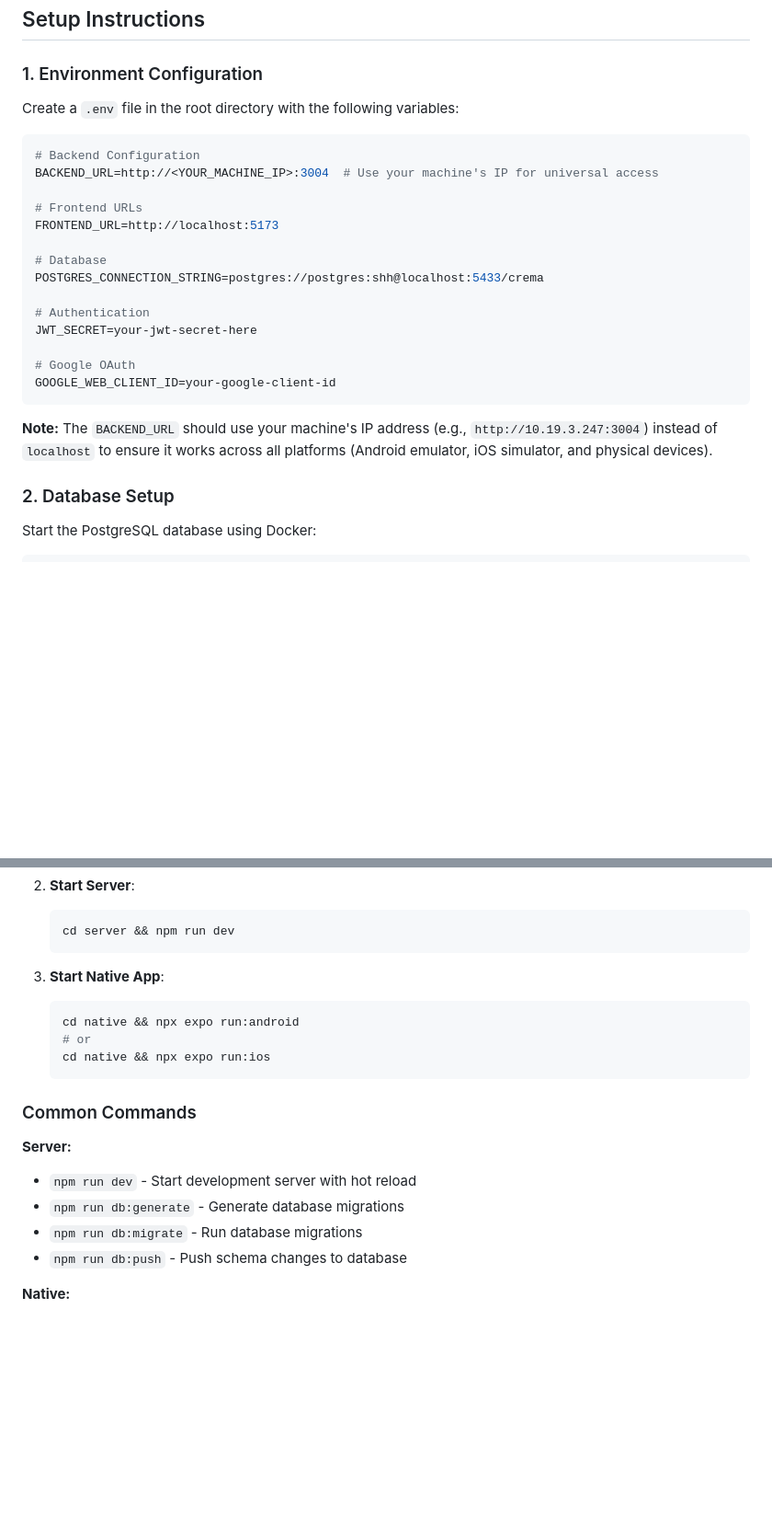
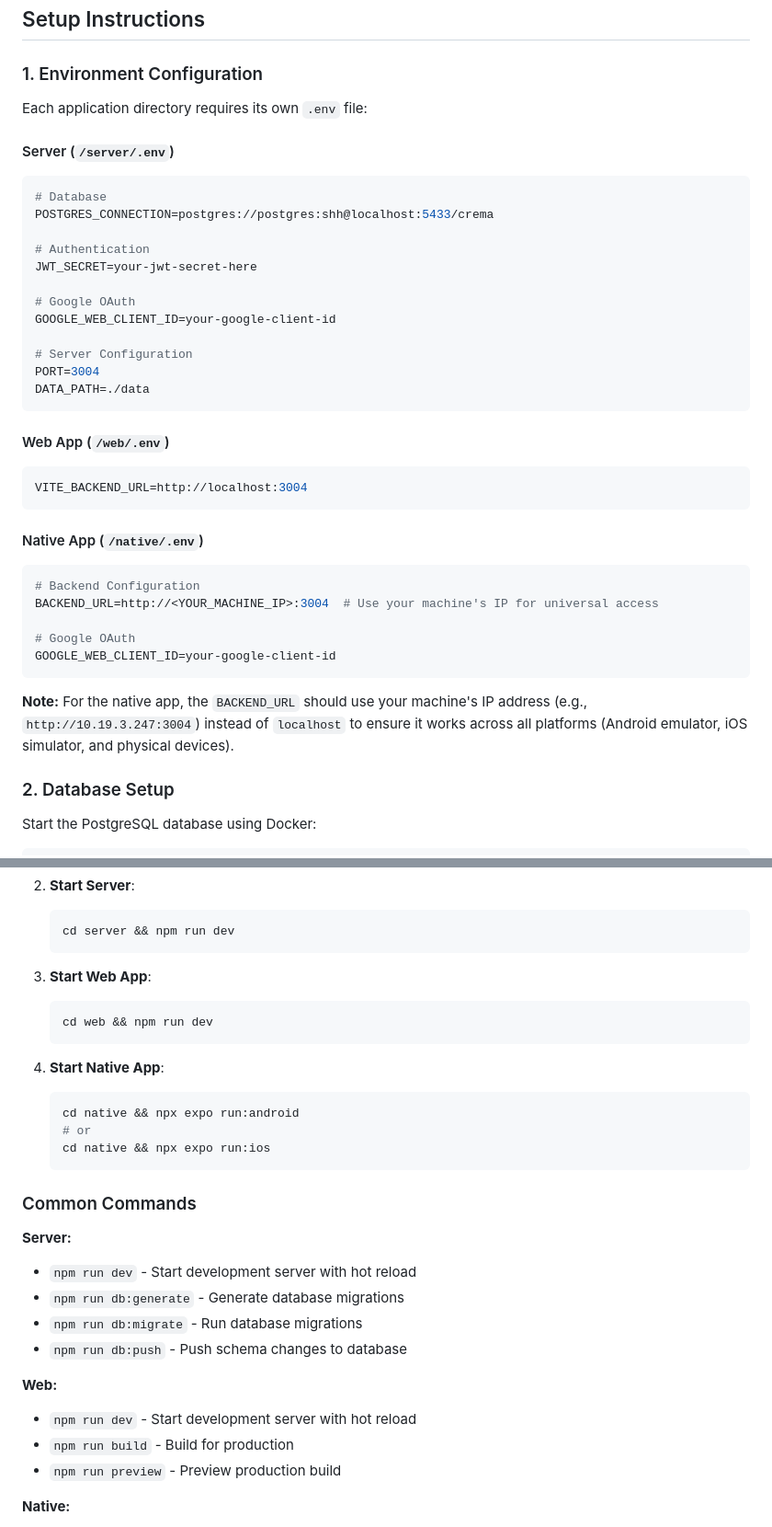
Before and after one commit to harris-ryder/crema, a Markdown page: README.md, 2 parts joined by grey strips. Shown at 92% size. Drawn GitHub-style; blank space fills up the shorter version.

````diff
--- a/README.md
+++ b/README.md
@@ -67,26 +89,42 @@ nvm use 22.17.1
 
 ### 1. Environment Configuration
 
-Create a `.env` file in the root directory with the following variables:
+Each application directory requires its own `.env` file:
+
+#### Server (`/server/.env`)
 
 ```env
-# Backend Configuration
-BACKEND_URL=http://<YOUR_MACHINE_IP>:3004  # Use your machine's IP for universal access
-
-# Frontend URLs
-FRONTEND_URL=http://localhost:5173
-
 # Database
-POSTGRES_CONNECTION_STRING=postgres://postgres:shh@localhost:5433/crema
+POSTGRES_CONNECTION=postgres://postgres:shh@localhost:5433/crema
 
 # Authentication
 JWT_SECRET=your-jwt-secret-here
 
 # Google OAuth
 GOOGLE_WEB_CLIENT_ID=your-google-client-id
+
+# Server Configuration
+PORT=3004
+DATA_PATH=./data
 ```
 
-**Note:** The `BACKEND_URL` should use your machine's IP address (e.g., `http://10.19.3.247:3004`) instead of `localhost` to ensure it works across all platforms (Android emulator, iOS simulator, and physical devices).
+#### Web App (`/web/.env`)
+
+```env
+VITE_BACKEND_URL=http://localhost:3004
+```
+
+#### Native App (`/native/.env`)
+
+```env
+# Backend Configuration
+BACKEND_URL=http://<YOUR_MACHINE_IP>:3004  # Use your machine's IP for universal access
+
+# Google OAuth
+GOOGLE_WEB_CLIENT_ID=your-google-client-id
+```
+
+**Note:** For the native app, the `BACKEND_URL` should use your machine's IP address (e.g., `http://10.19.3.247:3004`) instead of `localhost` to ensure it works across all platforms (Android emulator, iOS simulator, and physical devices).
 
 ### 2. Database Setup
 
@@ -171,7 +225,13 @@ cd native/android
    cd server && npm run dev
    ```
 
-3. **Start Native App**:
+3. **Start Web App**:
+
+   ```bash
+   cd web && npm run dev
+   ```
+
+4. **Start Native App**:
    ```bash
    cd native && npx expo run:android
    # or
@@ -186,6 +246,12 @@ cd native/android
 - `npm run db:generate` - Generate database migrations
 - `npm run db:migrate` - Run database migrations
 - `npm run db:push` - Push schema changes to database
+
+**Web:**
+
+- `npm run dev` - Start development server with hot reload
+- `npm run build` - Build for production
+- `npm run preview` - Preview production build
 
 **Native:**
 
````
Also changed, not shown: other parts of README.md (+60 -17 lines).
